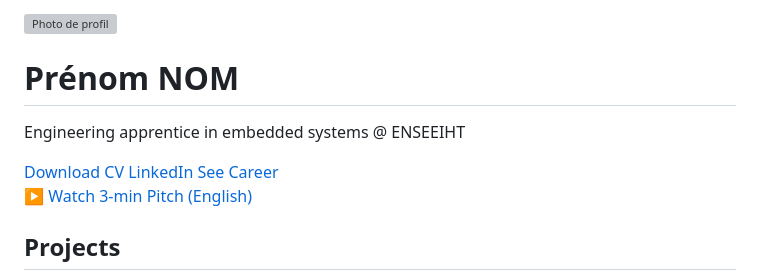
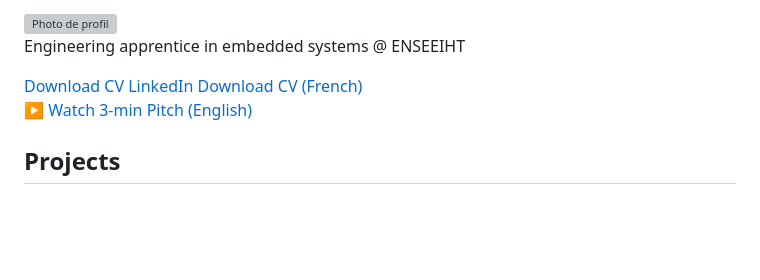
Before and after one commit to loic-harmant/loic-harmant.github.io, a Markdown page: index.md, the part around the change. Rendered like a GitHub page; blank space fills up the shorter version; grey boxes are pictures that could not be loaded.

Commit message:
Update profile section in index.md
Removed placeholder name and updated CV download links.

```diff
--- a/index.md
+++ b/index.md
@@ -30,12 +30,11 @@
     <div class="container">
       <div class="welcome-content">
         <img src="images/photo-profil.jpg" alt="Photo de profil" class="profile-photo">
-        <h1>Prénom NOM</h1>
         <p class="uvp">Engineering apprentice in embedded systems @ ENSEEIHT</p>
         <div class="welcome-links">
           <a href="documents/CV_Lea_MARTIN_EN.pdf" class="btn btn-primary" target="_blank">Download CV</a>
           <a href="https://linkedin.com/in/votreprofil" class="btn btn-secondary">LinkedIn</a>
-          <a href="#career" class="btn btn-secondary">See Career</a>
+          <a href="./CV_French_Loïc_Harmant.pdf" class="btn btn-secondary" download>Download CV (French)</a>
         </div>
         <div class="video-container">
           <!-- Remplace le lien YouTube par ta vidéo "Unlisted" -->
```
